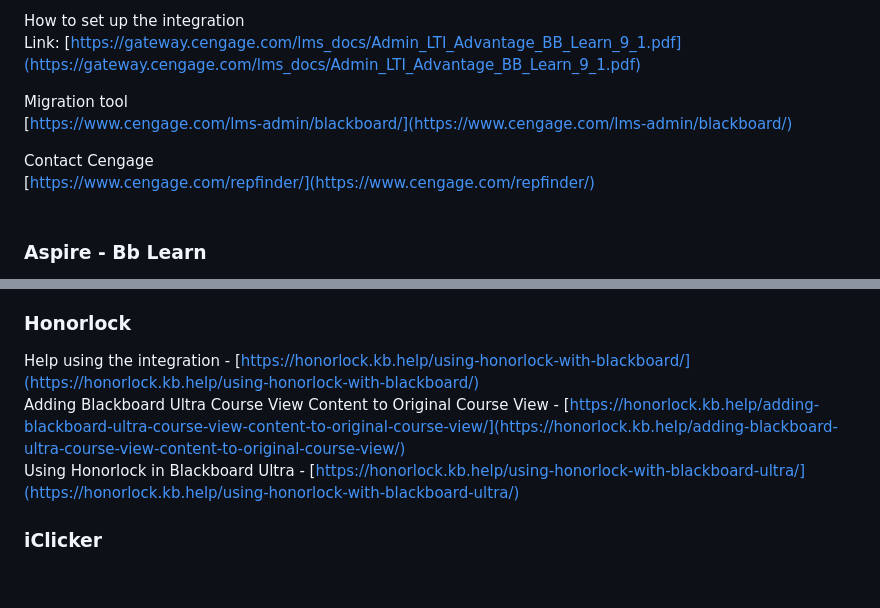
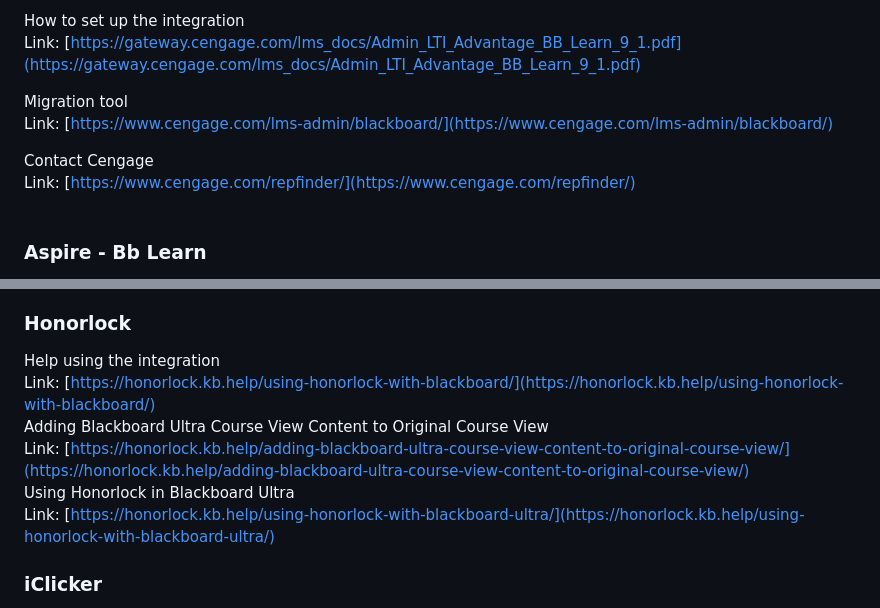
Before and after one commit to terrypatterson/BuildingBlockWindDownDocs, a Markdown page: README.md, 2 parts joined by grey strips. GitHub-like rendering; blank space fills up the shorter version.

```diff
--- a/README.md
+++ b/README.md
@@ -147,10 +147,10 @@ How to set up the integration <br>
 Link: [https://gateway.cengage.com/lms_docs/Admin_LTI_Advantage_BB_Learn_9_1.pdf](https://gateway.cengage.com/lms_docs/Admin_LTI_Advantage_BB_Learn_9_1.pdf)<br>
 
 Migration tool <br>
-[https://www.cengage.com/lms-admin/blackboard/](https://www.cengage.com/lms-admin/blackboard/)<br>
+Link: [https://www.cengage.com/lms-admin/blackboard/](https://www.cengage.com/lms-admin/blackboard/)<br>
 
 Contact Cengage <br>
-[https://www.cengage.com/repfinder/](https://www.cengage.com/repfinder/)<br><br>
+Link: [https://www.cengage.com/repfinder/](https://www.cengage.com/repfinder/)<br><br>
 
 ### Aspire - Bb Learn
 
@@ -166,9 +172,12 @@ How to set up the integration - [https://setup.biosig-id.com/portal/en/kb/articl
 
 ### Honorlock
 
-Help using the integration - [https://honorlock.kb.help/using-honorlock-with-blackboard/](https://honorlock.kb.help/using-honorlock-with-blackboard/)<br />
-Adding Blackboard Ultra Course View Content to Original Course View - [https://honorlock.kb.help/adding-blackboard-ultra-course-view-content-to-original-course-view/](https://honorlock.kb.help/adding-blackboard-ultra-course-view-content-to-original-course-view/)<br />
-Using Honorlock in Blackboard Ultra - [https://honorlock.kb.help/using-honorlock-with-blackboard-ultra/](https://honorlock.kb.help/using-honorlock-with-blackboard-ultra/)
+Help using the integration<br>
+Link: [https://honorlock.kb.help/using-honorlock-with-blackboard/](https://honorlock.kb.help/using-honorlock-with-blackboard/)<br />
+Adding Blackboard Ultra Course View Content to Original Course View<br>
+Link: [https://honorlock.kb.help/adding-blackboard-ultra-course-view-content-to-original-course-view/](https://honorlock.kb.help/adding-blackboard-ultra-course-view-content-to-original-course-view/)<br />
+Using Honorlock in Blackboard Ultra<br>
+Link: [https://honorlock.kb.help/using-honorlock-with-blackboard-ultra/](https://honorlock.kb.help/using-honorlock-with-blackboard-ultra/)
 
 ### iClicker
 
```
Also changed, not shown: other parts of README.md (+12 -6 lines).
